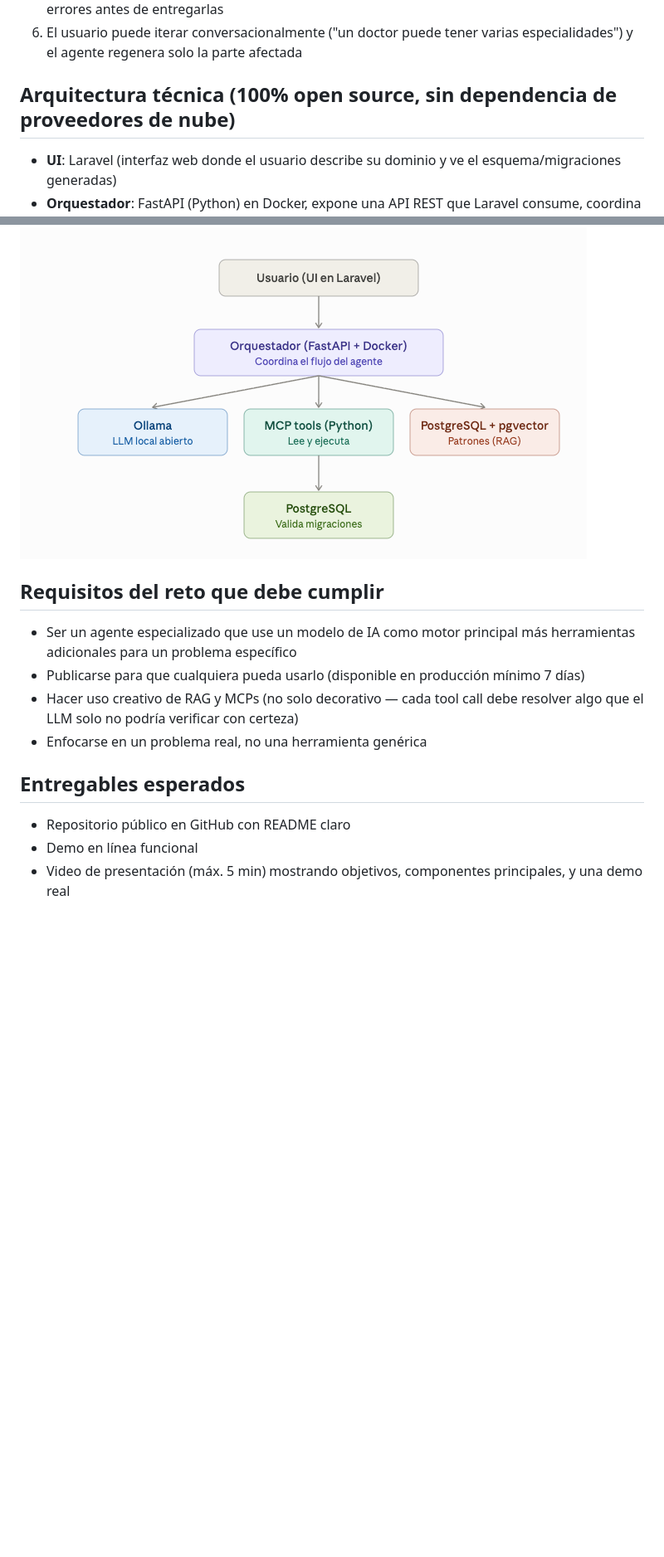
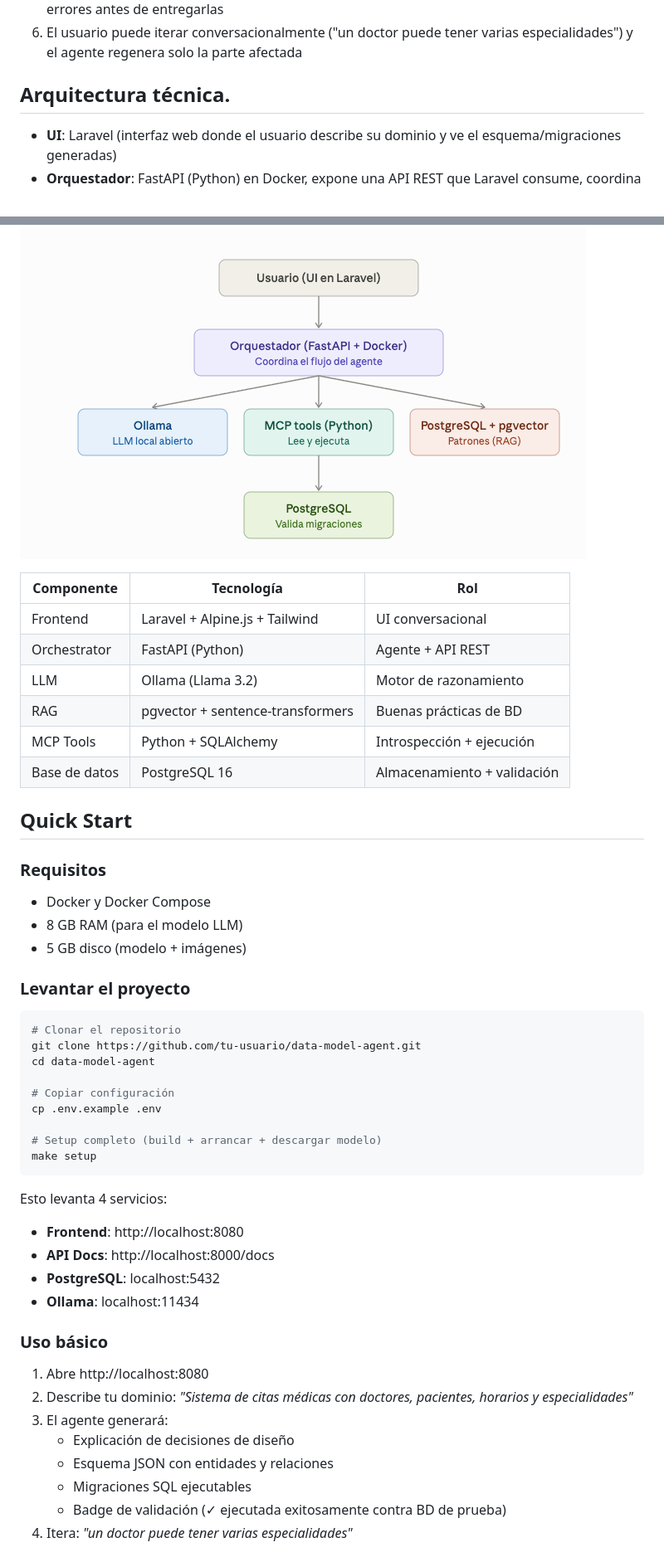
Before and after one commit to JimmyMoc/DataModel-Agent, a Markdown page: README.md, 2 parts joined by grey strips. Shown at 83% size. GitHub-like rendering; blank space fills up the shorter version.

````diff
--- a/README.md
+++ b/README.md
@@ -29,7 +29,7 @@ autovalidantes.
 6. El usuario puede iterar conversacionalmente ("un doctor puede tener varias
    especialidades") y el agente regenera solo la parte afectada
 
-## Arquitectura técnica (100% open source, sin dependencia de proveedores de nube)
+## Arquitectura técnica.
 - **UI**: Laravel (interfaz web donde el usuario describe su dominio y ve el
   esquema/migraciones generadas)
 - **Orquestador**: FastAPI (Python) en Docker, expone una API REST que Laravel
@@ -50,17 +50,52 @@ autovalidantes.
 
 ![Arquitectura](Arquitectura.png)
 
-## Requisitos del reto que debe cumplir
-- Ser un agente especializado que use un modelo de IA como motor principal
-  más herramientas adicionales para un problema específico
-- Publicarse para que cualquiera pueda usarlo (disponible en producción
-  mínimo 7 días)
-- Hacer uso creativo de RAG y MCPs (no solo decorativo — cada tool call debe
-  resolver algo que el LLM solo no podría verificar con certeza)
-- Enfocarse en un problema real, no una herramienta genérica
 
-## Entregables esperados
-- Repositorio público en GitHub con README claro
-- Demo en línea funcional
-- Video de presentación (máx. 5 min) mostrando objetivos, componentes
-  principales, y una demo real
+| Componente    | Tecnología                       | Rol                         |
+| ------------- | -------------------------------- | --------------------------- |
+| Frontend      | Laravel + Alpine.js + Tailwind   | UI conversacional           |
+| Orchestrator  | FastAPI (Python)                 | Agente + API REST           |
+| LLM           | Ollama (Llama 3.2)               | Motor de razonamiento       |
+| RAG           | pgvector + sentence-transformers | Buenas prácticas de BD      |
+| MCP Tools     | Python + SQLAlchemy              | Introspección + ejecución   |
+| Base de datos | PostgreSQL 16                    | Almacenamiento + validación |
+
+## Quick Start
+
+### Requisitos
+
+- Docker y Docker Compose
+- 8 GB RAM (para el modelo LLM)
+- 5 GB disco (modelo + imágenes)
+
+### Levantar el proyecto
+
+```bash
+# Clonar el repositorio
+git clone https://github.com/tu-usuario/data-model-agent.git
+cd data-model-agent
+
+# Copiar configuración
+cp .env.example .env
+
+# Setup completo (build + arrancar + descargar modelo)
+make setup
+```
+
+Esto levanta 4 servicios:
+- **Frontend**: http://localhost:8080
+- **API Docs**: http://localhost:8000/docs
+- **PostgreSQL**: localhost:5432
+- **Ollama**: localhost:11434
+
+### Uso básico
+
+1. Abre http://localhost:8080
+2. Describe tu dominio: *"Sistema de citas médicas con doctores, pacientes, horarios y especialidades"*
+3. El agente generará:
+   - Explicación de decisiones de diseño
+   - Esquema JSON con entidades y relaciones
+   - Migraciones SQL ejecutables
+   - Badge de validación (✓ ejecutada exitosamente contra BD de prueba)
+4. Itera: *"un doctor puede tener varias especialidades"*
+
````
Also changed, not shown: other parts of README.md (+164 -0 lines).
